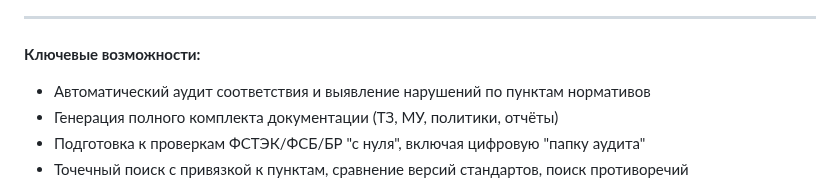
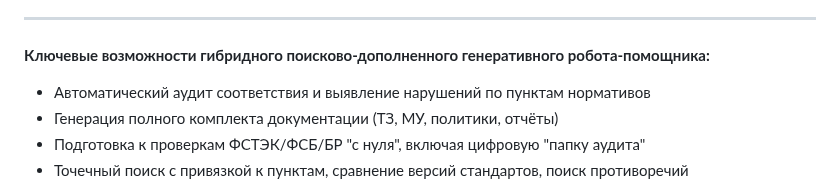
Before and after one commit to kam1k88/GOST1k, a Markdown page: README.md, the part around the change. GitHub-like rendering.

```diff
--- a/README.md
+++ b/README.md
@@ -25,7 +25,7 @@
 ---
 ###
 
-**Ключевые возможности:**
+**Ключевые возможности гибридного поисково-дополненного генеративного робота-помощника:**
 - Автоматический аудит соответствия и выявление нарушений по пунктам нормативов
 - Генерация полного комплекта документации (ТЗ, МУ, политики, отчёты)
 - Подготовка к проверкам ФСТЭК/ФСБ/БР "с нуля", включая цифровую "папку аудита"
```
